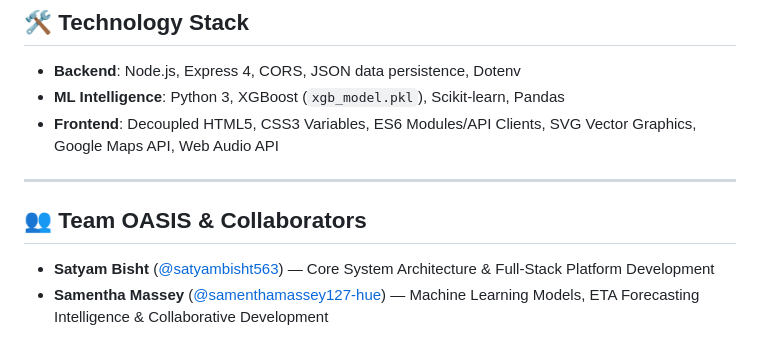
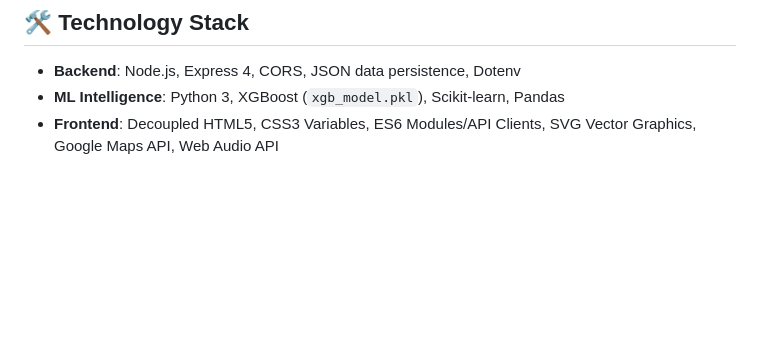
Before and after one commit to satyambisht563/PRAVAAH, a Markdown page: README.md, the part around the change. Rendered like a GitHub page; blank space fills up the shorter version.

Commit message:
Remove team members section from README
Removed team members section from the README.

```diff
--- a/README.md
+++ b/README.md
@@ -119,10 +119,3 @@ Verifies all 8 core API capabilities:
 * **Backend**: Node.js, Express 4, CORS, JSON data persistence, Dotenv
 * **ML Intelligence**: Python 3, XGBoost (`xgb_model.pkl`), Scikit-learn, Pandas
 * **Frontend**: Decoupled HTML5, CSS3 Variables, ES6 Modules/API Clients, SVG Vector Graphics, Google Maps API, Web Audio API
-
----
-
-## 👥 Team OASIS & Collaborators
-
-* **Satyam Bisht** ([@satyambisht563](https://github.com/satyambisht563)) — Core System Architecture & Full-Stack Platform Development
-* **Samentha Massey** ([@samenthamassey127-hue](https://github.com/samenthamassey127-hue)) — Machine Learning Models, ETA Forecasting Intelligence & Collaborative Development
```
